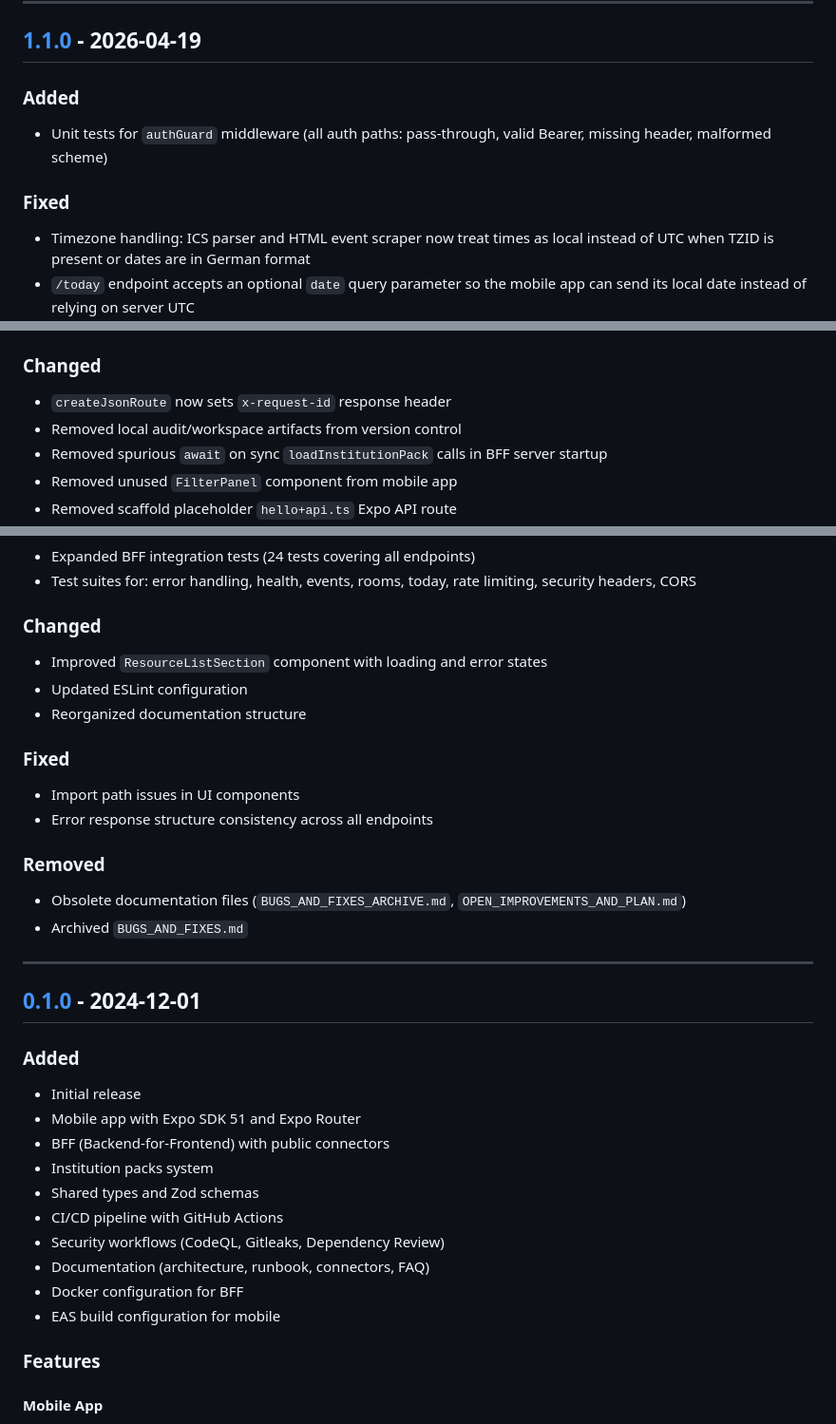
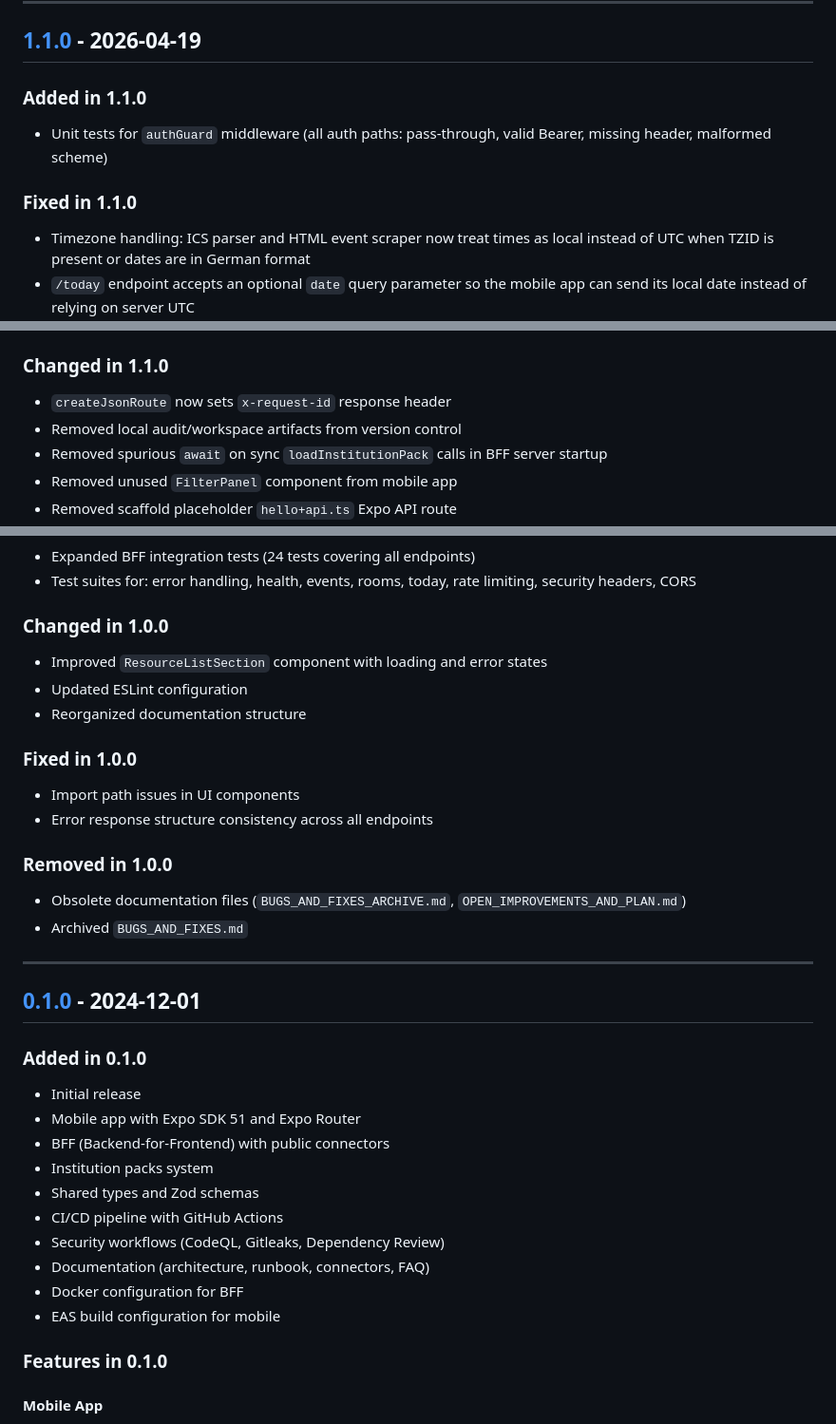
Before and after one commit to sebastianspicker/campus-app-kit, a Markdown page: CHANGELOG.md, 3 parts joined by grey strips. Shown at 95% size. Drawn GitHub-style.

Commit message:
docs: resolve duplicate headings

```diff
--- a/CHANGELOG.md
+++ b/CHANGELOG.md
@@ -11,11 +11,11 @@ and this project adheres to [Semantic Versioning](https://semver.org/spec/v2.0.0
 
 ## [1.1.0] - 2026-04-19
 
-### Added
+### Added in 1.1.0
 
 - Unit tests for `authGuard` middleware (all auth paths: pass-through, valid Bearer, missing header, malformed scheme)
 
-### Fixed
+### Fixed in 1.1.0
 
 - Timezone handling: ICS parser and HTML event scraper now treat times as local instead of UTC when TZID is present or dates are in German format
 - `/today` endpoint accepts an optional `date` query parameter so the mobile app can send its local date instead of relying on server UTC
@@ -33,7 +33,7 @@ and this project adheres to [Semantic Versioning](https://semver.org/spec/v2.0.0
 - Today screen day-range filter now recomputes when calendar day changes (was stale past midnight)
 - Replace blocking `readFileSync`/`existsSync` with async `fs/promises.readFile` in schedule mock loader
 
-### Changed
+### Changed in 1.1.0
 
 - `createJsonRoute` now sets `x-request-id` response header
 - Removed local audit/workspace artifacts from version control
@@ -67,18 +67,18 @@ and this project adheres to [Semantic Versioning](https://semver.org/spec/v2.0.0
 - Expanded BFF integration tests (24 tests covering all endpoints)
 - Test suites for: error handling, health, events, rooms, today, rate limiting, security headers, CORS
 
-### Changed
+### Changed in 1.0.0
 
 - Improved `ResourceListSection` component with loading and error states
 - Updated ESLint configuration
 - Reorganized documentation structure
 
-### Fixed
+### Fixed in 1.0.0
 
 - Import path issues in UI components
 - Error response structure consistency across all endpoints
 
-### Removed
+### Removed in 1.0.0
 
 - Obsolete documentation files (`BUGS_AND_FIXES_ARCHIVE.md`, `OPEN_IMPROVEMENTS_AND_PLAN.md`)
 - Archived `BUGS_AND_FIXES.md`
@@ -87,7 +87,7 @@ and this project adheres to [Semantic Versioning](https://semver.org/spec/v2.0.0
 
 ## [0.1.0] - 2024-12-01
 
-### Added
+### Added in 0.1.0
 
 - Initial release
 - Mobile app with Expo SDK 51 and Expo Router
@@ -100,7 +100,7 @@ and this project adheres to [Semantic Versioning](https://semver.org/spec/v2.0.0
 - Docker configuration for BFF
 - EAS build configuration for mobile
 
-### Features
+### Features in 0.1.0
 
 #### Mobile App
 - Today screen with events and rooms
```
Also changed, not shown: other parts of CHANGELOG.md (+1 -1 lines), 1 other file.
